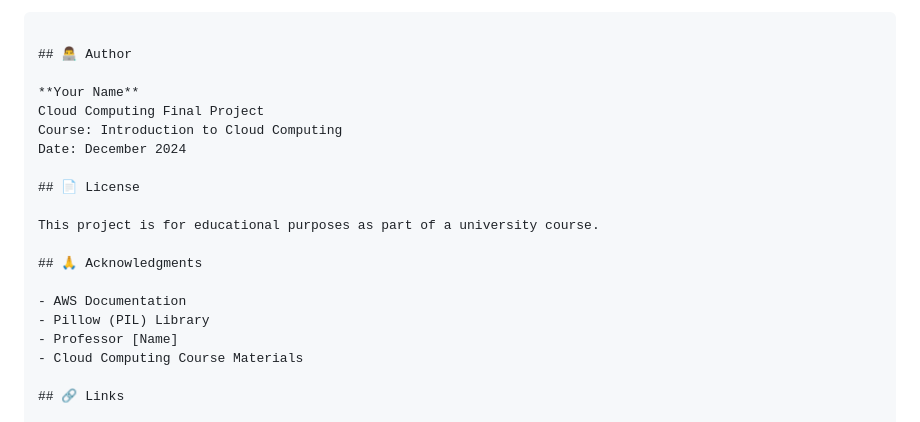
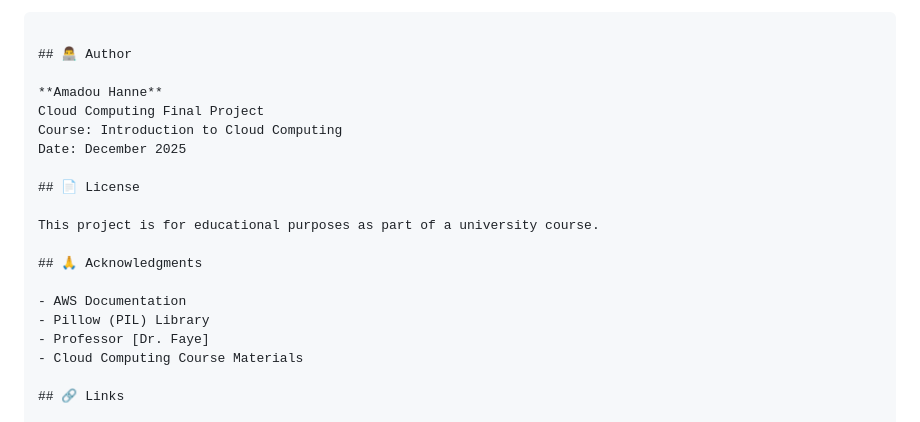
Before and after one commit to GrimRaven23/cloudpix, a Markdown page: README.md, the part around the change. GitHub-like rendering.

Commit message:
Auto-deploy: Fri Dec 19 08:08:26 GMT 2025

```diff
--- a/README.md
+++ b/README.md
@@ -163,10 +163,10 @@ serverless-image-processor/
 
 ## 👨‍💻 Author
 
-**Your Name**
+**Amadou Hanne**
 Cloud Computing Final Project
 Course: Introduction to Cloud Computing
-Date: December 2024
+Date: December 2025
 
 ## 📄 License
 
@@ -176,7 +176,7 @@ This project is for educational purposes as part of a university course.
 
 - AWS Documentation
 - Pillow (PIL) Library
-- Professor [Name]
+- Professor [Dr. Faye]
 - Cloud Computing Course Materials
 
 ## 🔗 Links
```
